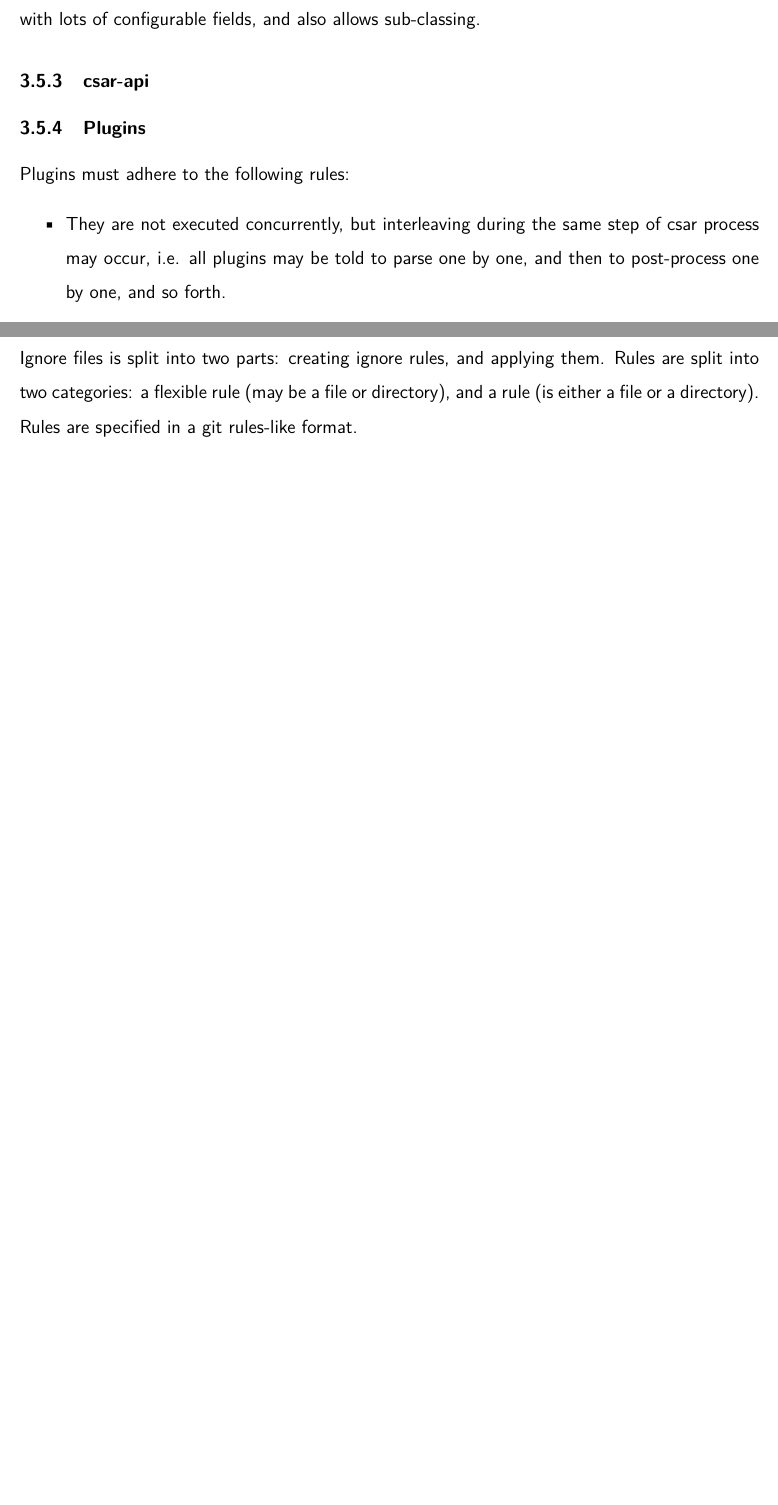
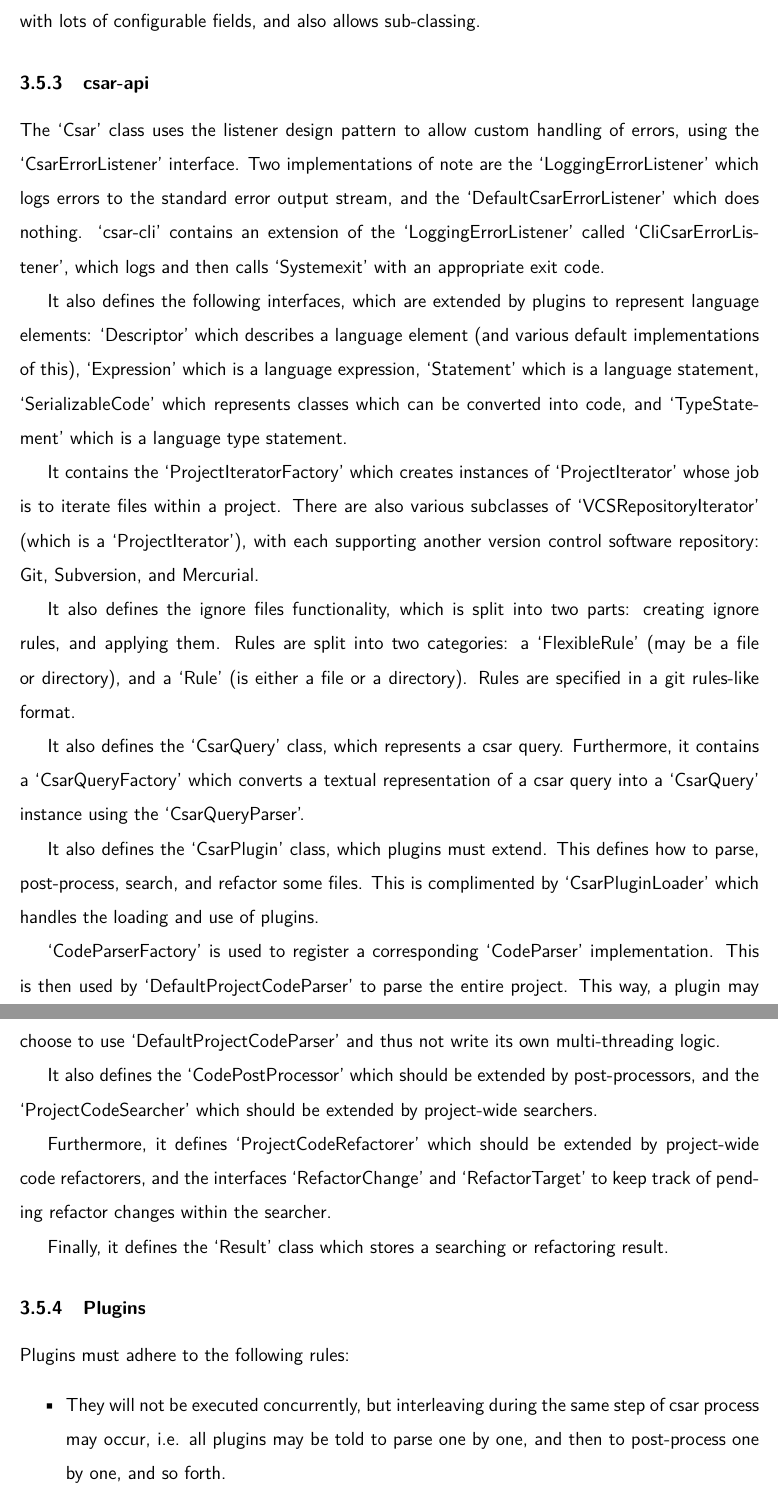
Before and after one commit to dozmus/csar, a LaTeX paper (design-docs/Report.tex): two parts of pages 25 and 27 of 46 before the commit and two parts of pages 25 and 26 of 47 after it, joined at a grey line, cut so that both start at the same text, the shorter picture padded with empty space. Compiled offline with pdfLaTeX.

Commit message:
Update report (design of csar-api + fixes)

```diff
--- a/design-docs/Report.tex
+++ b/design-docs/Report.tex
@@ -604,12 +604,40 @@ It is important to note that you could build your own frontend on top of `csar-c
 This is useful because `CsarContext' is a simple interface, with lots of configurable fields, and also allows sub-classing.
 
 \subsubsection{csar-api}
-% TODO write
+The `Csar' class uses the listener design pattern to allow custom handling of errors, using the `CsarErrorListener' interface.
+Two implementations of note are the `LoggingErrorListener' which logs errors to the standard error output stream, and the `DefaultCsarErrorListener' which does nothing.
+`csar-cli' contains an extension of the `LoggingErrorListener' called `CliCsarErrorListener', which logs and then calls `System#exit' with an appropriate exit code.
+
+It also defines the following interfaces, which are extended by plugins to represent language elements: `Descriptor' which describes a language element (and various default implementations of this), `Expression' which is a language expression, `Statement' which is a language statement, `SerializableCode' which represents classes which can be converted into code, and `TypeStatement' which is a language type statement.
+
+It contains the `ProjectIteratorFactory' which creates instances of `ProjectIterator' whose job is to iterate files within a project.
+There are also various subclasses of `VCSRepositoryIterator' (which is a `ProjectIterator'), with each supporting another version control software repository: Git, Subversion, and Mercurial.
+
+It also defines the ignore files functionality, which is split into two parts: creating ignore rules, and applying them.
+Rules are split into two categories: a `FlexibleRule' (may be a file or directory), and a `Rule' (is either a file or a directory).
+Rules are specified in a git rules-like format.
+
+It also defines the `CsarQuery' class, which represents a csar query.
+Furthermore, it contains a `CsarQueryFactory' which converts a textual representation of a csar query into a `CsarQuery' instance using the `CsarQueryParser'.
+
+It also defines the `CsarPlugin' class, which plugins must extend.
+This defines how to parse, post-process, search, and refactor some files.
+This is complimented by `CsarPluginLoader' which handles the loading and use of plugins.
+
+`CodeParserFactory' is used to register a corresponding `CodeParser' implementation.
+This is then used by `DefaultProjectCodeParser' to parse the entire project.
+This way, a plugin may choose to use `DefaultProjectCodeParser' and thus not write its own multi-threading logic.
+
+It also defines the `CodePostProcessor' which should be extended by post-processors, and the `ProjectCodeSearcher' which should be extended by project-wide searchers.
+
+Furthermore, it defines `ProjectCodeRefactorer' which should be extended by project-wide code refactorers, and the interfaces `RefactorChange'  and `RefactorTarget' to keep track of pending refactor changes within the searcher.
+
+Finally, it defines the `Result' class which stores a searching or refactoring result.
 
 \subsubsection{Plugins}
 Plugins must adhere to the following rules:
 \begin{itemize}
-  \item They are not executed concurrently, but interleaving during the same step of csar process may occur, i.e. all plugins may be told to parse one by one, and then to post-process one by one, and so forth.
+  \item They will not be executed concurrently, but interleaving during the same step of csar process may occur, i.e. all plugins may be told to parse one by one, and then to post-process one by one, and so forth.
   \item They will have unrestricted access to the host machine.
   \item All plugins have access to all project files, thus it is possible for two plugins to modify the same file.
 \end{itemize}
@@ -663,10 +691,6 @@ Some example queries built using the language are specified below:
 \end{itemize}
 
 \subsection{Ignore files}
-Ignore files is split into two parts: creating ignore rules, and applying them.
-Rules are split into two categories: a flexible rule (may be a file or directory), and a rule (is either a file or a directory).
-Rules are specified in a git rules-like format.
-
 Firstly, creating ignore rules can be done by reading a file containing rules, or taking as argument a `String' containing rules.
 When these rules are read, they are converted into a specialized regular expression called a `PathMatcher', which is then used to check if a file is matched by a rule.
 This is typically done by iterating over a list of rules, and checking if any of them match an argument file.
```
Also changed, not shown: design-docs/Report.tex (2 more changed lines).
